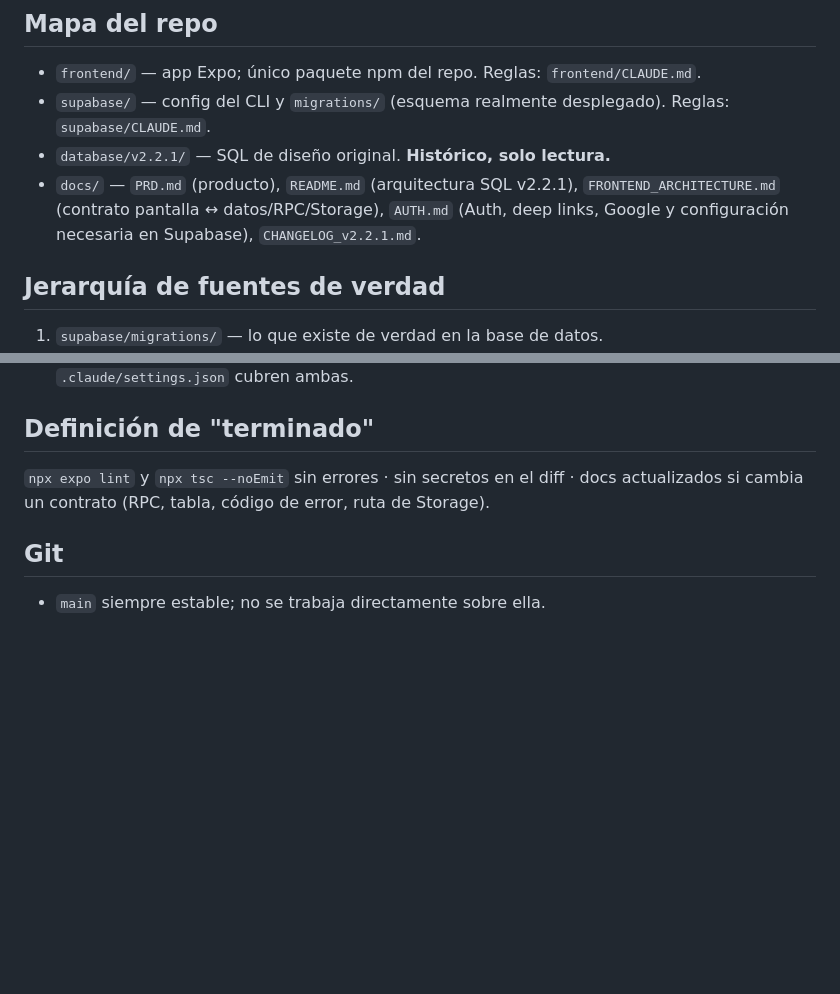
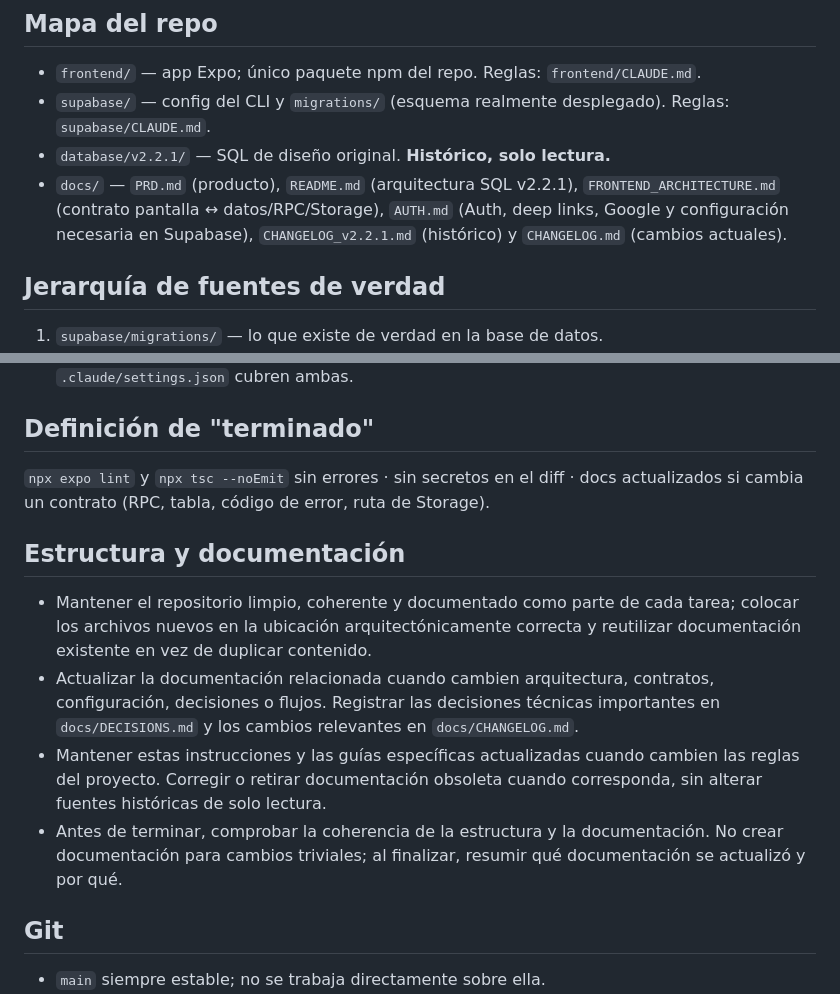
Before and after one commit to BrotherZ11/Kitom, a Markdown page: CLAUDE.md, 2 parts joined by grey strips. Rendered like a GitHub page; blank space fills up the shorter version.

```diff
--- a/CLAUDE.md
+++ b/CLAUDE.md
@@ -10,7 +10,7 @@ Stack: Expo (React Native) + TypeScript + Supabase. Documentación en español;
 - `database/v2.2.1/` — SQL de diseño original. **Histórico, solo lectura.**
 - `docs/` — `PRD.md` (producto), `README.md` (arquitectura SQL v2.2.1), `FRONTEND_ARCHITECTURE.md`
   (contrato pantalla ↔ datos/RPC/Storage), `AUTH.md` (Auth, deep links, Google y configuración
-  necesaria en Supabase), `CHANGELOG_v2.2.1.md`.
+  necesaria en Supabase), `CHANGELOG_v2.2.1.md` (histórico) y `CHANGELOG.md` (cambios actuales).
 
 ## Jerarquía de fuentes de verdad
 1. `supabase/migrations/` — lo que existe de verdad en la base de datos.
@@ -53,6 +53,20 @@ Ante cualquier otra contradicción: detente y pregunta, no elijas tú.
 `npx expo lint` y `npx tsc --noEmit` sin errores · sin secretos en el diff · docs actualizados si
 cambia un contrato (RPC, tabla, código de error, ruta de Storage).
 
+## Estructura y documentación
+- Mantener el repositorio limpio, coherente y documentado como parte de cada tarea; colocar los
+  archivos nuevos en la ubicación arquitectónicamente correcta y reutilizar documentación existente
+  en vez de duplicar contenido.
+- Actualizar la documentación relacionada cuando cambien arquitectura, contratos, configuración,
+  decisiones o flujos. Registrar las decisiones técnicas importantes en `docs/DECISIONS.md` y los
+  cambios relevantes en `docs/CHANGELOG.md`.
+- Mantener estas instrucciones y las guías específicas actualizadas cuando cambien las reglas del
+  proyecto. Corregir o retirar documentación obsoleta cuando corresponda, sin alterar fuentes
+  históricas de solo lectura.
+- Antes de terminar, comprobar la coherencia de la estructura y la documentación. No crear
+  documentación para cambios triviales; al finalizar, resumir qué documentación se actualizó y por
+  qué.
+
 ## Git
 - `main` siempre estable; no se trabaja directamente sobre ella.
 - Ramas: `feat/…`, `fix/…`, `chore/…`, `docs/…`, `db/…`.
```
Also changed, not shown: docs/CHANGELOG.md (added, +9 -0 lines), frontend/CLAUDE.md (+6 -0 lines).
